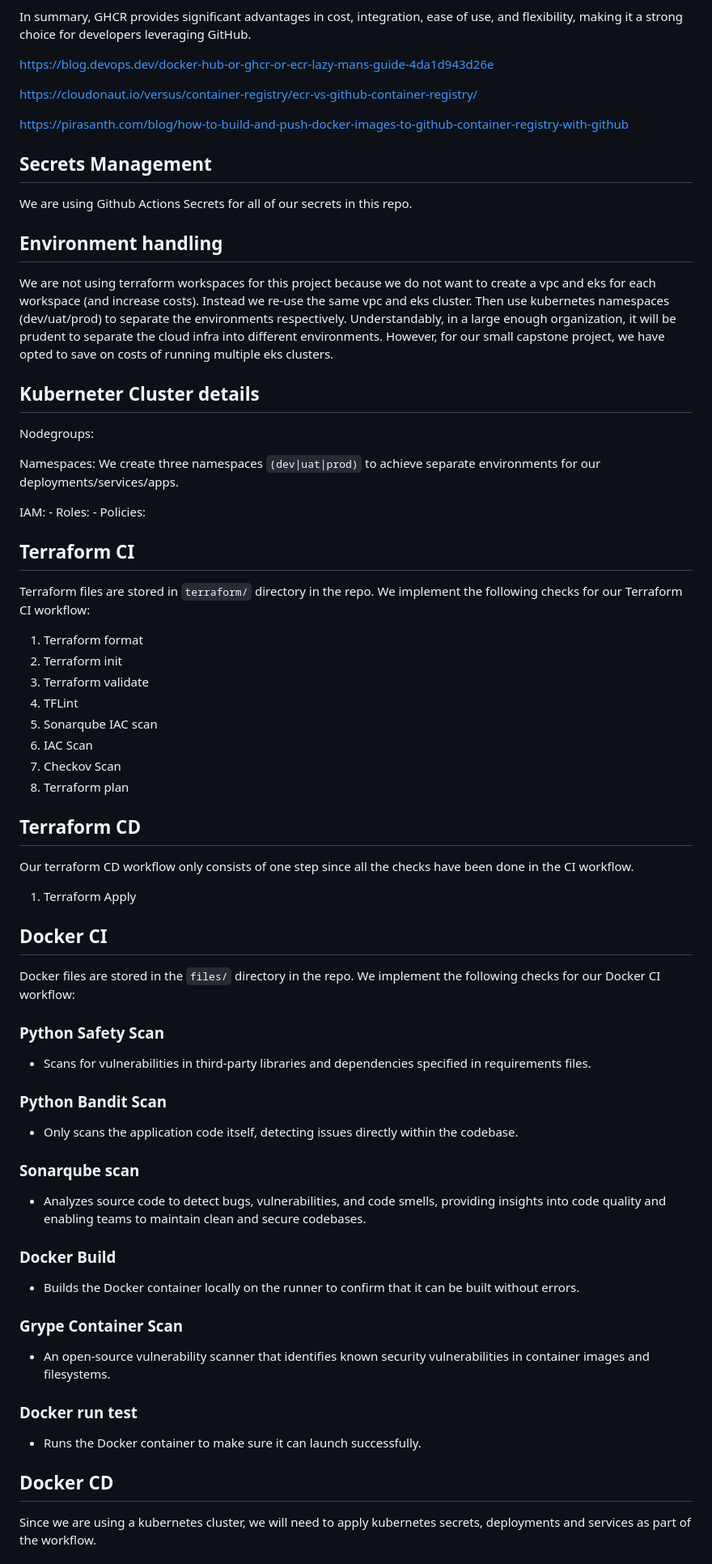
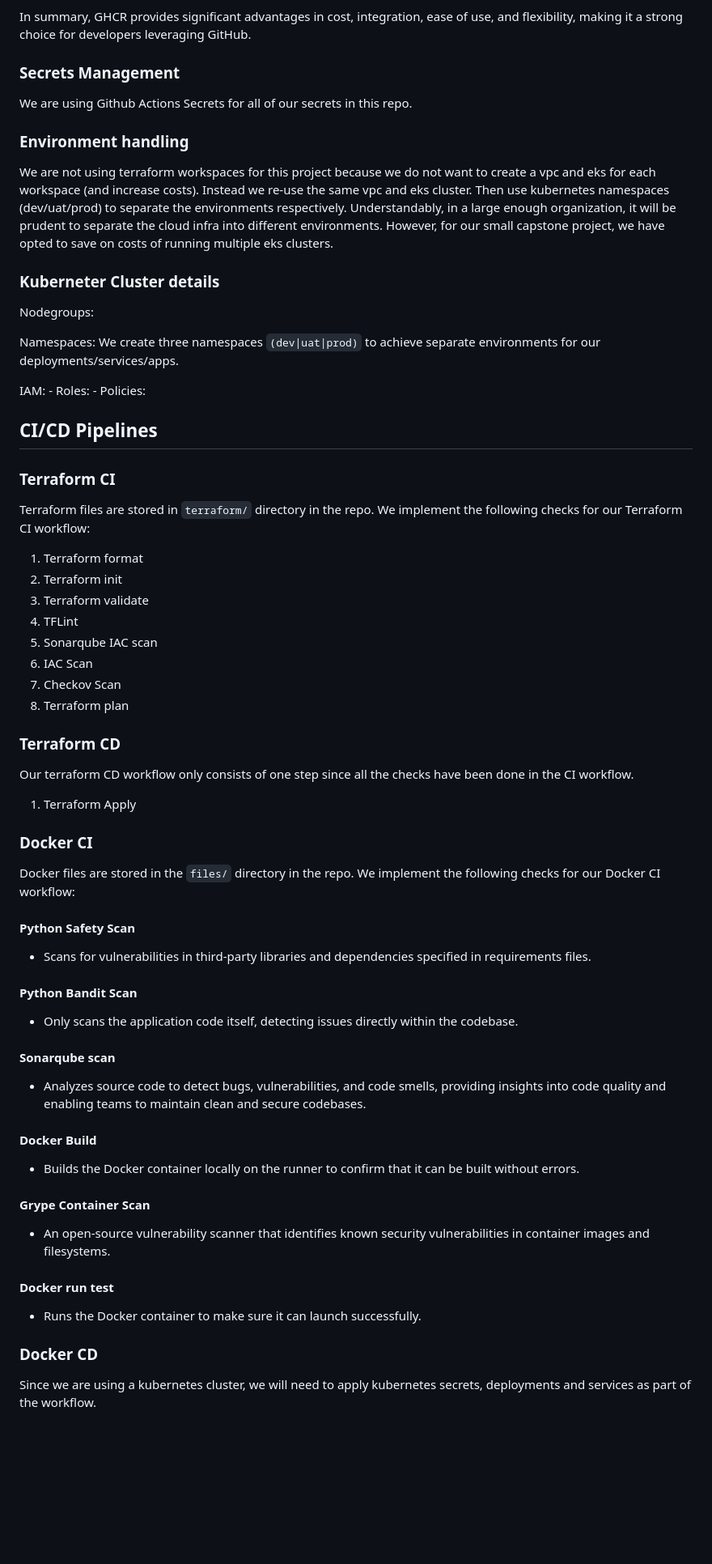
Before and after one commit to latcaa-ce-ntu/ce7-grp-2-capstone, a Markdown page: README.md, the part around one of its changes. Shown at 81% size. Drawn GitHub-style; blank space fills up the shorter version.

````diff
--- a/README.md
+++ b/README.md
@@ -108,24 +116,19 @@ Following are some advantages of using ghcr:
 
 In summary, GHCR provides significant advantages in cost, integration, ease of use, and flexibility, making it a strong choice for developers leveraging GitHub.
 
-https://blog.devops.dev/docker-hub-or-ghcr-or-ecr-lazy-mans-guide-4da1d943d26e
 
-https://cloudonaut.io/versus/container-registry/ecr-vs-github-container-registry/
-
-https://pirasanth.com/blog/how-to-build-and-push-docker-images-to-github-container-registry-with-github
-
-## Secrets Management
+### Secrets Management
 
 We are using Github Actions Secrets for all of our secrets in this repo.
 
-## Environment handling
+### Environment handling
 
 We are not using terraform workspaces for this project because we do not want to create a vpc and eks for each workspace (and increase costs).
 Instead we re-use the same vpc and eks cluster. Then use kubernetes namespaces (dev/uat/prod) to separate the environments respectively.
 Understandably, in a large enough organization, it will be prudent to separate the cloud infra into different environments.
 However, for our small capstone project, we have opted to save on costs of running multiple eks clusters.
 
-## Kuberneter Cluster details
+### Kuberneter Cluster details
 
 Nodegroups:
 
@@ -135,7 +138,8 @@ IAM:
     - Roles:
     - Policies:
 
-## Terraform CI
+## CI/CD Pipelines
+### Terraform CI
 
 Terraform files are stored in ```terraform/``` directory in the repo.
 We implement the following checks for our Terraform CI workflow:
@@ -149,31 +153,31 @@ We implement the following checks for our Terraform CI workflow:
 7. Checkov Scan
 8. Terraform plan
 
-## Terraform CD
+### Terraform CD
 
 Our terraform CD workflow only consists of one step since all the checks have been done in the CI workflow.
 
 1. Terraform Apply
 
-## Docker CI
+### Docker CI
 
 Docker files are stored in the ```files/``` directory in the repo.
 We implement the following checks for our Docker CI workflow:
 
-### Python Safety Scan
+#### Python Safety Scan
   - Scans for vulnerabilities in third-party libraries and dependencies specified in requirements files.
-### Python Bandit Scan
+#### Python Bandit Scan
   - Only scans the application code itself, detecting issues directly within the codebase.
-### Sonarqube scan
+#### Sonarqube scan
   - Analyzes source code to detect bugs, vulnerabilities, and code smells, providing insights into code quality and enabling teams to maintain clean and secure codebases.
-### Docker Build
+#### Docker Build
   - Builds the Docker container locally on the runner to confirm that it can be built without errors.
-### Grype Container Scan
+#### Grype Container Scan
   - An open-source vulnerability scanner that identifies known security vulnerabilities in container images and filesystems.
-### Docker run test
+#### Docker run test
   - Runs the Docker container to make sure it can launch successfully.
 
-## Docker CD
+### Docker CD
 
 Since we are using a kubernetes cluster, we will need to apply kubernetes secrets, deployments and services as part of the workflow.
 
````
Also changed, not shown: other parts of README.md (+30 -13 lines).
